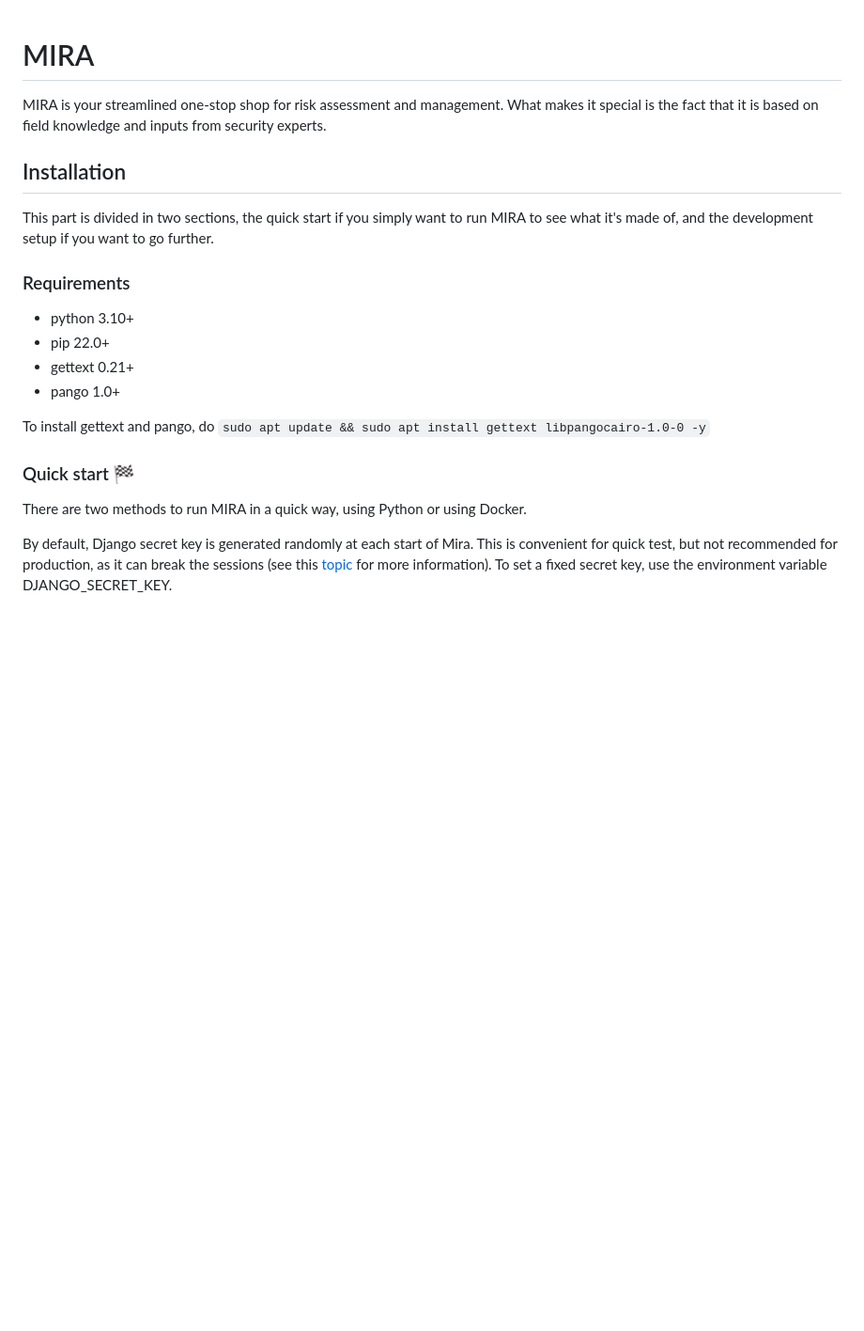
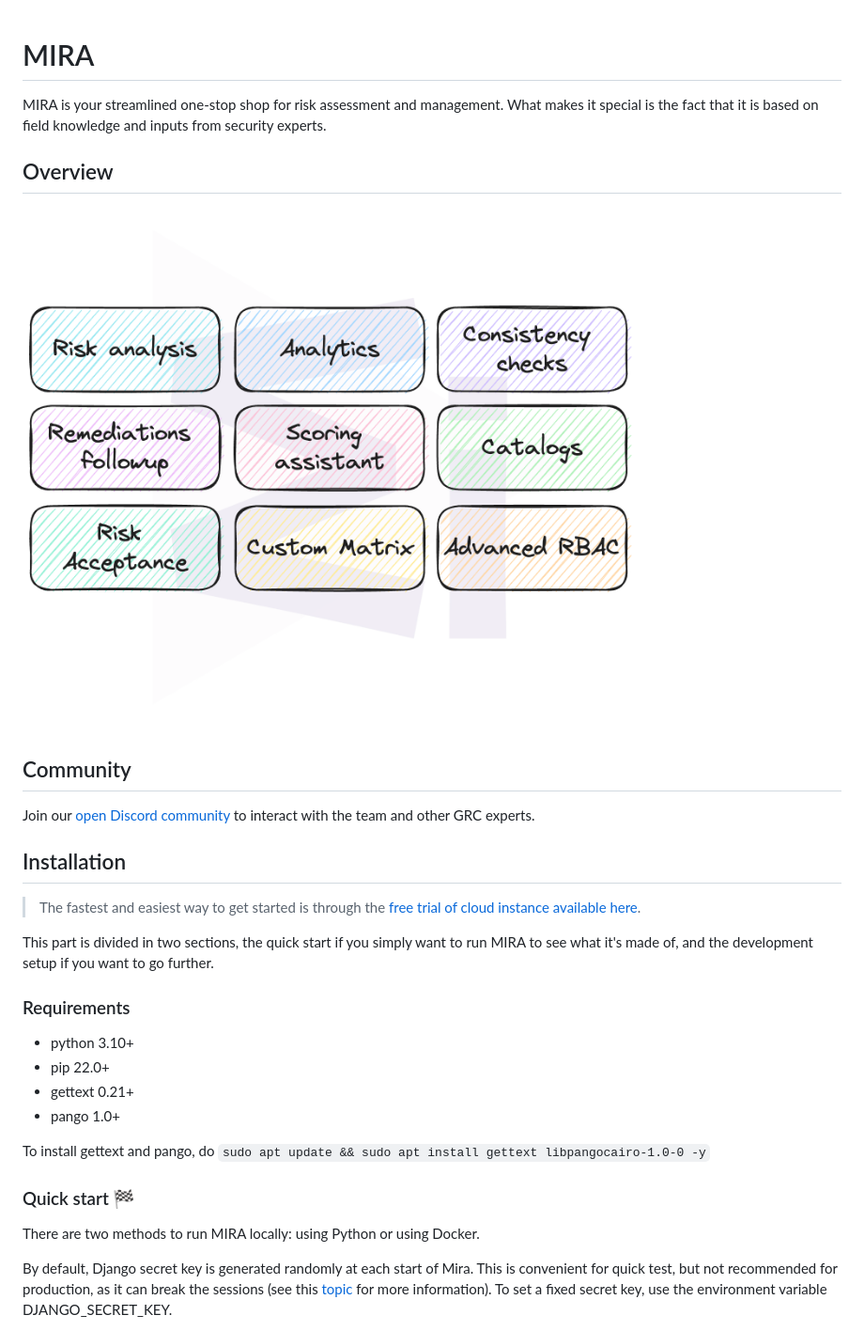
Before and after one commit to intuitem/mira-community, a Markdown page: readme.md, the part around the change. Shown: that part at 94% size. GitHub-like rendering; pictures changed too: mira_overview.png (added); blank space fills up the shorter version.

Commit message:
Small adjustments

```diff
--- a/readme.md
+++ b/readme.md
@@ -3,7 +3,17 @@
 
 MIRA is your streamlined one-stop shop for risk assessment and management. What makes it special is the fact that it is based on field knowledge and inputs from security experts.
 
+## Overview
+
+![mira overview](mira_overview.png)
+
+## Community
+
+Join our [open Discord community](https://discord.gg/7ubENCPF) to interact with the team and other GRC experts.
+
 ## Installation
+
+> The fastest and easiest way to get started is through the [free trial of cloud instance available here](https://intuitem.com/trial).
 
 This part is divided in two sections, the quick start if you simply want to run MIRA to see what it's made of, and the development setup if you want to go further.
 
@@ -18,7 +28,7 @@ To install gettext and pango, do `sudo apt update && sudo apt install gettext li
 
 ### Quick start 🏁
 
-There are two methods to run MIRA in a quick way, using Python or using Docker.
+There are two methods to run MIRA locally: using Python or using Docker.
 
 By default, Django secret key is generated randomly at each start of Mira. This is convenient for quick test, but not recommended for production, as it can break the sessions (see this [topic](https://stackoverflow.com/questions/15170637/effects-of-changing-djangos-secret-key) for more information). To set a fixed secret key, use the environment variable DJANGO_SECRET_KEY.
 
```
Also changed, not shown: CONTRIBUTING.md (line endings or trailing spaces).
